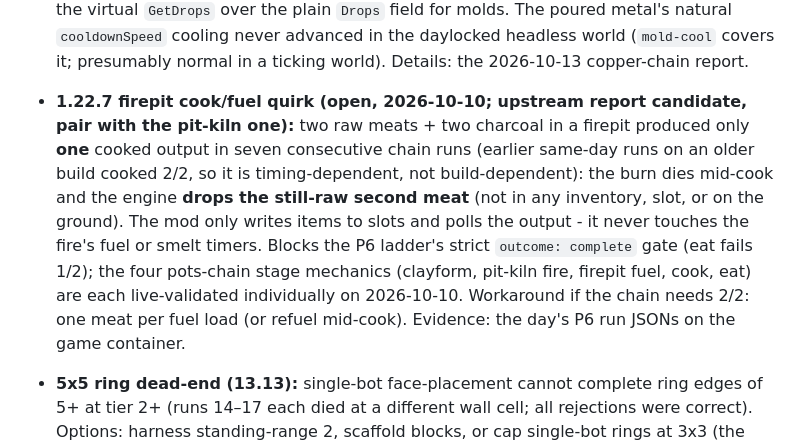
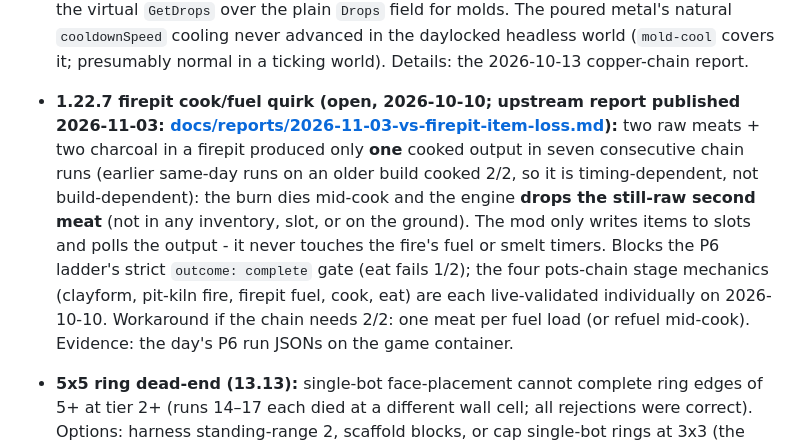
Before and after one commit to githabideri/polis, a Markdown page: STATUS.md, the part around one of its changes. Drawn GitHub-style.

```diff
--- a/STATUS.md
+++ b/STATUS.md
@@ -62,7 +62,7 @@ on the model-mux box.
   molds. The poured metal's natural `cooldownSpeed` cooling never advanced
   in the daylocked headless world (`mold-cool` covers it; presumably
   normal in a ticking world). Details: the 2026-10-13 copper-chain report.
-- **1.22.7 firepit cook/fuel quirk (open, 2026-10-10; upstream report candidate, pair with the pit-kiln one):** two raw meats + two charcoal in a firepit produced only **one** cooked output in seven consecutive chain runs (earlier same-day runs on an older build cooked 2/2, so it is timing-dependent, not build-dependent): the burn dies mid-cook and the engine **drops the still-raw second meat** (not in any inventory, slot, or on the ground). The mod only writes items to slots and polls the output - it never touches the fire's fuel or smelt timers. Blocks the P6 ladder's strict `outcome: complete` gate (eat fails 1/2); the four pots-chain stage mechanics (clayform, pit-kiln fire, firepit fuel, cook, eat) are each live-validated individually on 2026-10-10. Workaround if the chain needs 2/2: one meat per fuel load (or refuel mid-cook). Evidence: the day's P6 run JSONs on the game container.
+- **1.22.7 firepit cook/fuel quirk (open, 2026-10-10; upstream report published 2026-11-03: [docs/reports/2026-11-03-vs-firepit-item-loss.md](docs/reports/2026-11-03-vs-firepit-item-loss.md)):** two raw meats + two charcoal in a firepit produced only **one** cooked output in seven consecutive chain runs (earlier same-day runs on an older build cooked 2/2, so it is timing-dependent, not build-dependent): the burn dies mid-cook and the engine **drops the still-raw second meat** (not in any inventory, slot, or on the ground). The mod only writes items to slots and polls the output - it never touches the fire's fuel or smelt timers. Blocks the P6 ladder's strict `outcome: complete` gate (eat fails 1/2); the four pots-chain stage mechanics (clayform, pit-kiln fire, firepit fuel, cook, eat) are each live-validated individually on 2026-10-10. Workaround if the chain needs 2/2: one meat per fuel load (or refuel mid-cook). Evidence: the day's P6 run JSONs on the game container.
 
 - **5x5 ring dead-end (13.13):** single-bot face-placement cannot complete
   ring edges of 5+ at tier 2+ (runs 14–17 each died at a different wall
```
Also changed, not shown: other parts of STATUS.md (+1 -1 lines), docs/reports/2026-11-03-vs-firepit-item-loss.md (added, +55 -0 lines), docs/reports/2026-11-03-vs-pitkiln-persistence.md (added, +94 -0 lines).
